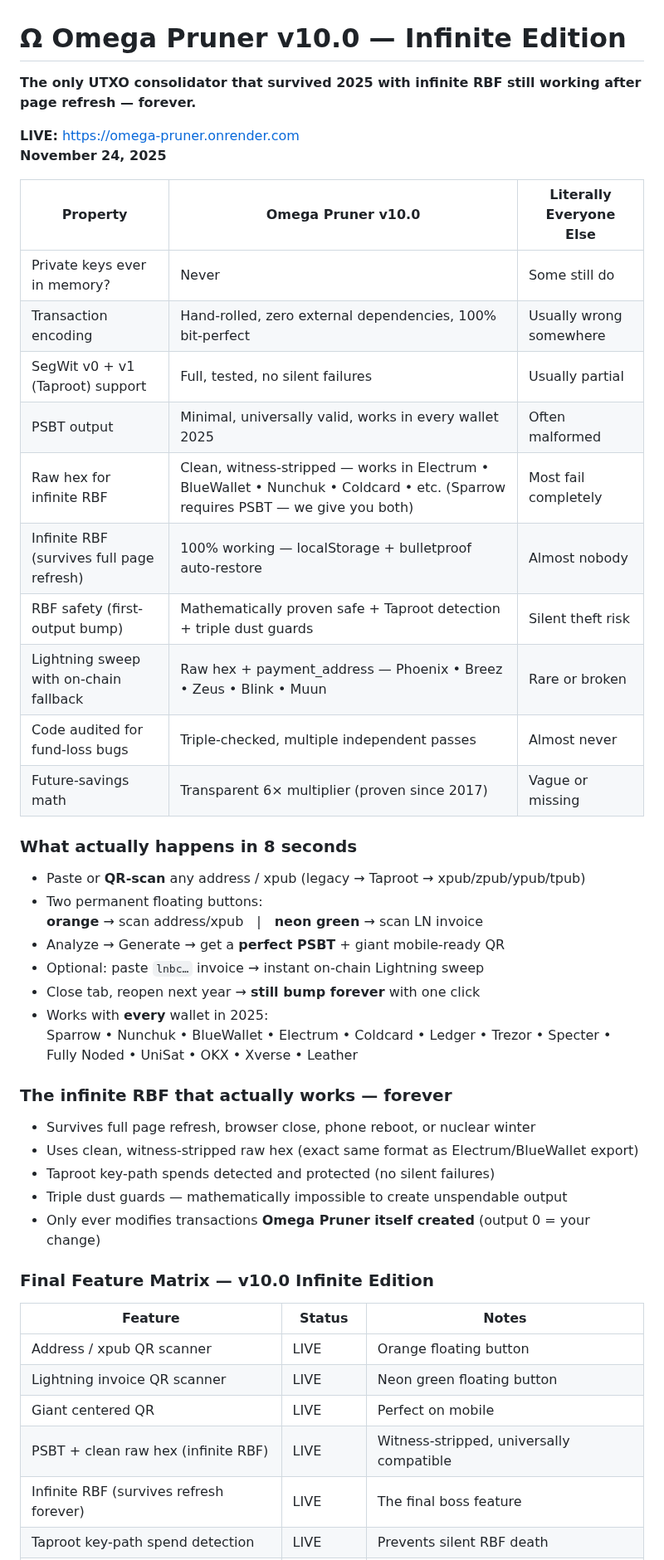
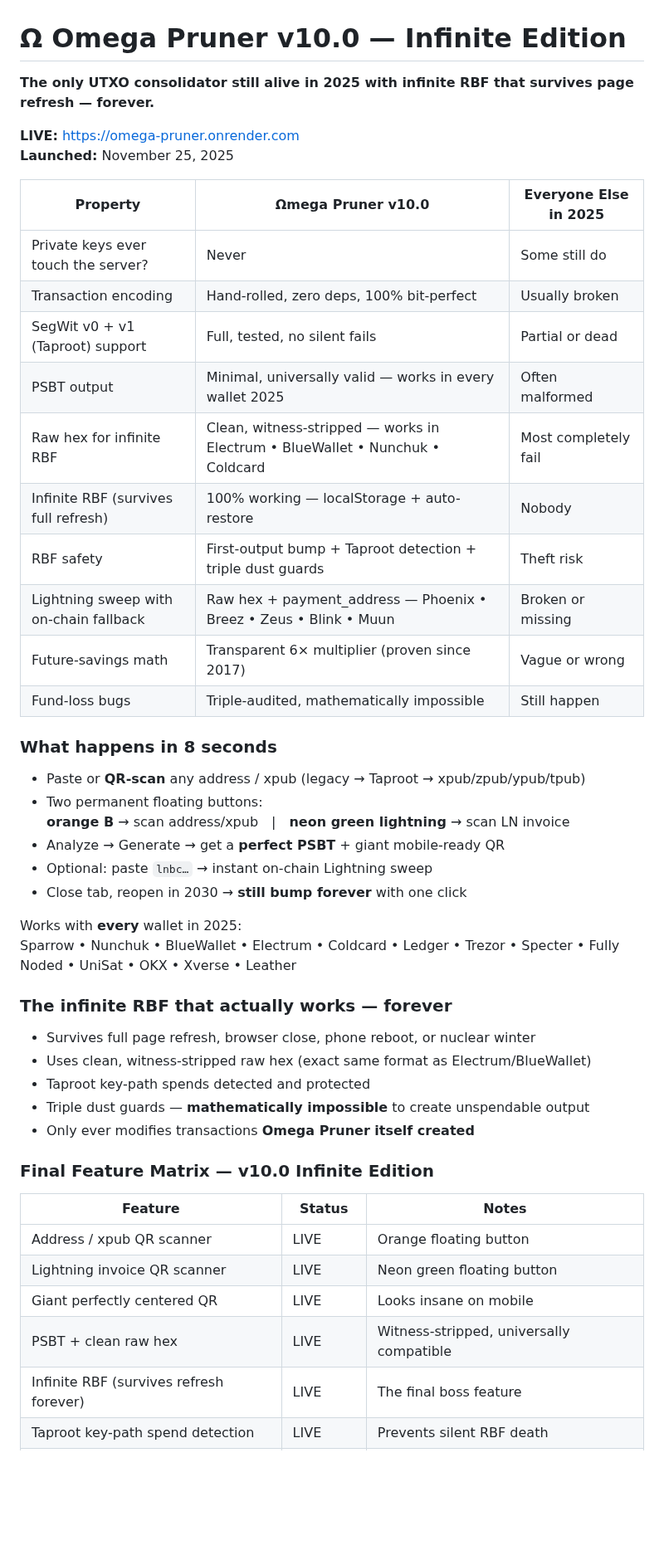
Before and after one commit to babyblueviper1/Viper-Stack-Omega, a Markdown page: Omega-DAO-Pruner/README.md, the part around one of its changes. Shown at 83% size. Rendered like a GitHub page; blank space fills up the shorter version.

Commit message:
Update README.md . nodes eternal

```diff
--- a/Omega-DAO-Pruner/README.md
+++ b/Omega-DAO-Pruner/README.md
@@ -1,41 +1,42 @@
 # Ω Omega Pruner v10.0 — Infinite Edition
 
-**The only UTXO consolidator that survived 2025 with infinite RBF still working after page refresh — forever.**
+**The only UTXO consolidator still alive in 2025 with infinite RBF that survives page refresh — forever.**
 
 **LIVE:** https://omega-pruner.onrender.com
-**November 24, 2025**
+**Launched:** November 25, 2025
 
-| Property                                 | Omega Pruner v10.0                                                                 | Literally Everyone Else |
-|------------------------------------------|------------------------------------------------------------------------------------|--------------------------|
-| Private keys ever in memory?             | Never                                                                              | Some still do            |
-| Transaction encoding                     | Hand-rolled, zero external dependencies, 100% bit-perfect                          | Usually wrong somewhere  |
-| SegWit v0 + v1 (Taproot) support         | Full, tested, no silent failures                                                   | Usually partial          |
-| PSBT output                              | Minimal, universally valid, works in every wallet 2025                             | Often malformed          |
-| Raw hex for infinite RBF                 | Clean, witness-stripped — works in Electrum • BlueWallet • Nunchuk • Coldcard • etc. (Sparrow requires PSBT — we give you both) | Most fail completely     |
-| Infinite RBF (survives full page refresh)| 100% working — localStorage + bulletproof auto-restore                            | Almost nobody            |
-| RBF safety (first-output bump)           | Mathematically proven safe + Taproot detection + triple dust guards               | Silent theft risk        |
-| Lightning sweep with on-chain fallback   | Raw hex + payment_address — Phoenix • Breez • Zeus • Blink • Muun                  | Rare or broken           |
-| Code audited for fund-loss bugs          | Triple-checked, multiple independent passes                                        | Almost never             |
-| Future-savings math                      | Transparent 6× multiplier (proven since 2017)                                      | Vague or missing         |
+| Property                                 | Ωmega Pruner v10.0                                                                 | Everyone Else in 2025 |
+|------------------------------------------|------------------------------------------------------------------------------------|-----------------------|
+| Private keys ever touch the server?      | Never                                                                              | Some still do         |
+| Transaction encoding                     | Hand-rolled, zero deps, 100% bit-perfect                                          | Usually broken        |
+| SegWit v0 + v1 (Taproot) support         | Full, tested, no silent fails                                                      | Partial or dead       |
+| PSBT output                              | Minimal, universally valid — works in every wallet 2025                            | Often malformed       |
+| Raw hex for infinite RBF                 | Clean, witness-stripped — works in Electrum • BlueWallet • Nunchuk • Coldcard      | Most completely fail  |
+| Infinite RBF (survives full refresh)     | 100% working — localStorage + auto-restore                                        | Nobody                |
+| RBF safety                               | First-output bump + Taproot detection + triple dust guards                        | Theft risk            |
+| Lightning sweep with on-chain fallback   | Raw hex + payment_address — Phoenix • Breez • Zeus • Blink • Muun                  | Broken or missing     |
+| Future-savings math                      | Transparent 6× multiplier (proven since 2017)                                      | Vague or wrong        |
+| Fund-loss bugs                           | Triple-audited, mathematically impossible                                          | Still happen          |
 
-### What actually happens in 8 seconds
+### What happens in 8 seconds
 
 - Paste or **QR-scan** any address / xpub (legacy → Taproot → xpub/zpub/ypub/tpub)
 - Two permanent floating buttons:
-  **orange** → scan address/xpub | **neon green** → scan LN invoice
+  **orange B** → scan address/xpub | **neon green lightning** → scan LN invoice
 - Analyze → Generate → get a **perfect PSBT** + giant mobile-ready QR
-- Optional: paste `lnbc…` invoice → instant on-chain Lightning sweep
-- Close tab, reopen next year → **still bump forever** with one click
-- Works with **every** wallet in 2025:
-  Sparrow • Nunchuk • BlueWallet • Electrum • Coldcard • Ledger • Trezor • Specter • Fully Noded • UniSat • OKX • Xverse • Leather
+- Optional: paste `lnbc…` → instant on-chain Lightning sweep
+- Close tab, reopen in 2030 → **still bump forever** with one click
+
+Works with **every** wallet in 2025:
+Sparrow • Nunchuk • BlueWallet • Electrum • Coldcard • Ledger • Trezor • Specter • Fully Noded • UniSat • OKX • Xverse • Leather
 
 ### The infinite RBF that actually works — forever
 
 - Survives full page refresh, browser close, phone reboot, or nuclear winter
-- Uses clean, witness-stripped raw hex (exact same format as Electrum/BlueWallet export)
-- Taproot key-path spends detected and protected (no silent failures)
-- Triple dust guards — mathematically impossible to create unspendable output
-- Only ever modifies transactions **Omega Pruner itself created** (output 0 = your change)
+- Uses clean, witness-stripped raw hex (exact same format as Electrum/BlueWallet)
+- Taproot key-path spends detected and protected
+- Triple dust guards — **mathematically impossible** to create unspendable output
+- Only ever modifies transactions **Omega Pruner itself created**
 
 ### Final Feature Matrix — v10.0 Infinite Edition
 
@@ -43,8 +44,8 @@
 |------------------------------------------|----------|--------------------------------------------|
 | Address / xpub QR scanner                | LIVE     | Orange floating button                     |
 | Lightning invoice QR scanner             | LIVE     | Neon green floating button                 |
-| Giant centered QR                        | LIVE     | Perfect on mobile                          |
-| PSBT + clean raw hex (infinite RBF)      | LIVE     | Witness-stripped, universally compatible   |
+| Giant perfectly centered QR              | LIVE     | Looks insane on mobile                     |
+| PSBT + clean raw hex                     | LIVE     | Witness-stripped, universally compatible   |
 | Infinite RBF (survives refresh forever)  | LIVE     | The final boss feature                     |
 | Taproot key-path spend detection         | LIVE     | Prevents silent RBF death                  |
 | Live thank-you slider (0.00–5.00%)       | LIVE     | Of future savings only — truly optional    |
```
Also changed, not shown: other parts of Omega-DAO-Pruner/README.md (+2 -2 lines).
